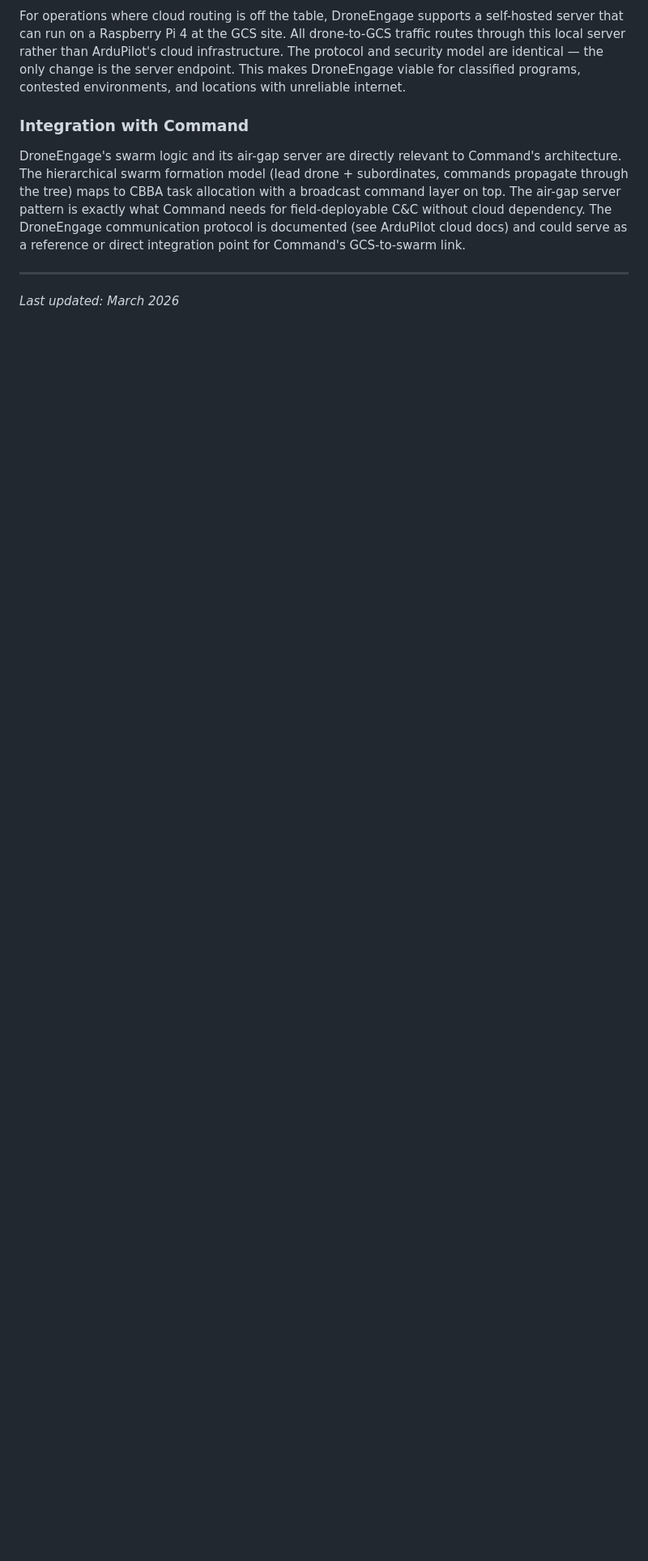
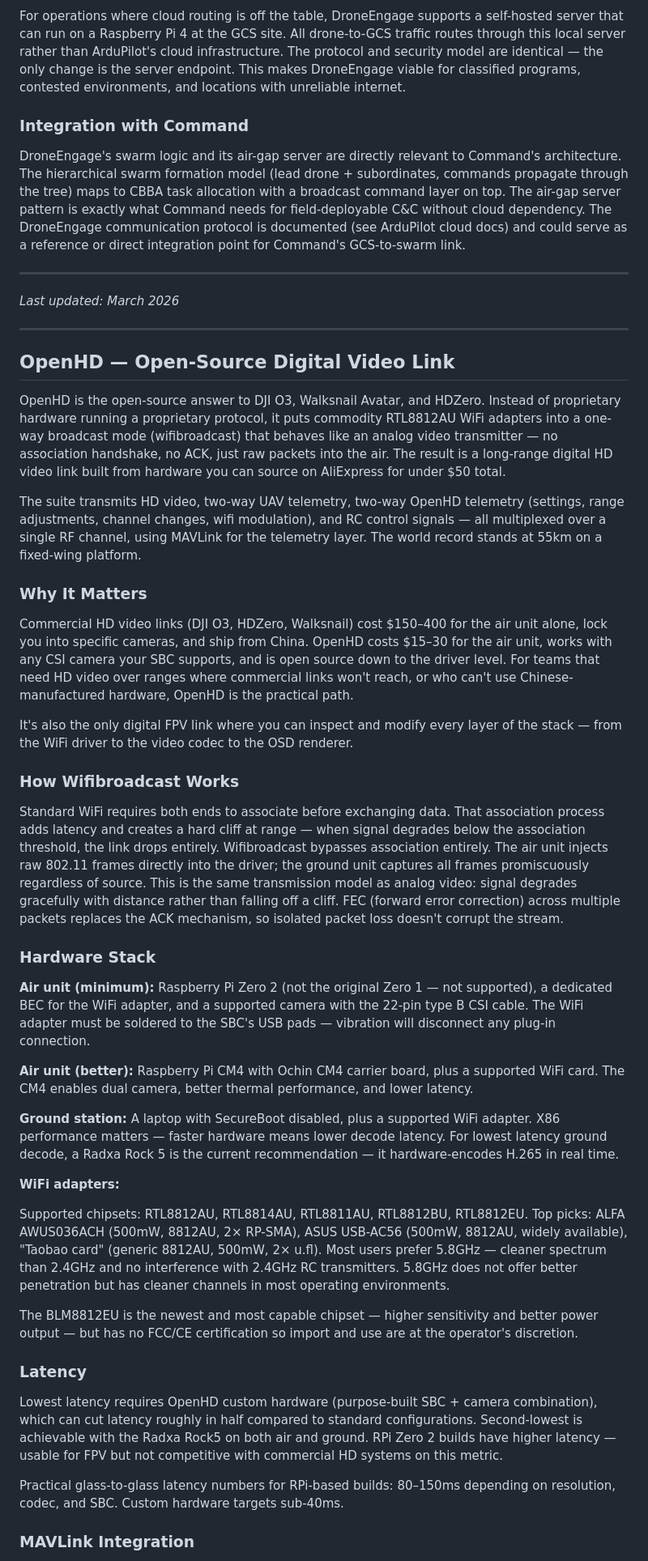
Before and after one commit to DroneWuKong/drone-integration-handbook, a Markdown page: components/comms-datalinks.md, the part around one of its changes. Shown at 81% size. GitHub-like rendering; blank space fills up the shorter version.

```diff
--- a/components/comms-datalinks.md
+++ b/components/comms-datalinks.md
@@ -401,3 +401,47 @@ DroneEngage's swarm logic and its air-gap server are directly relevant to Comman
 ---
 
 *Last updated: March 2026*
+
+---
+
+## OpenHD — Open-Source Digital Video Link
+
+OpenHD is the open-source answer to DJI O3, Walksnail Avatar, and HDZero. Instead of proprietary hardware running a proprietary protocol, it puts commodity RTL8812AU WiFi adapters into a one-way broadcast mode (wifibroadcast) that behaves like an analog video transmitter — no association handshake, no ACK, just raw packets into the air. The result is a long-range digital HD video link built from hardware you can source on AliExpress for under $50 total.
+
+The suite transmits HD video, two-way UAV telemetry, two-way OpenHD telemetry (settings, range adjustments, channel changes, wifi modulation), and RC control signals — all multiplexed over a single RF channel, using MAVLink for the telemetry layer. The world record stands at 55km on a fixed-wing platform.
+
+### Why It Matters
+
+Commercial HD video links (DJI O3, HDZero, Walksnail) cost $150–400 for the air unit alone, lock you into specific cameras, and ship from China. OpenHD costs $15–30 for the air unit, works with any CSI camera your SBC supports, and is open source down to the driver level. For teams that need HD video over ranges where commercial links won't reach, or who can't use Chinese-manufactured hardware, OpenHD is the practical path.
+
+It's also the only digital FPV link where you can inspect and modify every layer of the stack — from the WiFi driver to the video codec to the OSD renderer.
+
+### How Wifibroadcast Works
+
+Standard WiFi requires both ends to associate before exchanging data. That association process adds latency and creates a hard cliff at range — when signal degrades below the association threshold, the link drops entirely. Wifibroadcast bypasses association entirely. The air unit injects raw 802.11 frames directly into the driver; the ground unit captures all frames promiscuously regardless of source. This is the same transmission model as analog video: signal degrades gracefully with distance rather than falling off a cliff. FEC (forward error correction) across multiple packets replaces the ACK mechanism, so isolated packet loss doesn't corrupt the stream.
+
+### Hardware Stack
+
+**Air unit (minimum):**
+Raspberry Pi Zero 2 (not the original Zero 1 — not supported), a dedicated BEC for the WiFi adapter, and a supported camera with the 22-pin type B CSI cable. The WiFi adapter must be soldered to the SBC's USB pads — vibration will disconnect any plug-in connection.
+
+**Air unit (better):**
+Raspberry Pi CM4 with Ochin CM4 carrier board, plus a supported WiFi card. The CM4 enables dual camera, better thermal performance, and lower latency.
+
+**Ground station:**
+A laptop with SecureBoot disabled, plus a supported WiFi adapter. X86 performance matters — faster hardware means lower decode latency. For lowest latency ground decode, a Radxa Rock 5 is the current recommendation — it hardware-encodes H.265 in real time.
+
+**WiFi adapters:**
+
+Supported chipsets: RTL8812AU, RTL8814AU, RTL8811AU, RTL8812BU, RTL8812EU. Top picks: ALFA AWUS036ACH (500mW, 8812AU, 2× RP-SMA), ASUS USB-AC56 (500mW, 8812AU, widely available), "Taobao card" (generic 8812AU, 500mW, 2× u.fl). Most users prefer 5.8GHz — cleaner spectrum than 2.4GHz and no interference with 2.4GHz RC transmitters. 5.8GHz does not offer better penetration but has cleaner channels in most operating environments.
+
+The BLM8812EU is the newest and most capable chipset — higher sensitivity and better power output — but has no FCC/CE certification so import and use are at the operator's discretion.
+
+### Latency
+
+Lowest latency requires OpenHD custom hardware (purpose-built SBC + camera combination), which can cut latency roughly in half compared to standard configurations. Second-lowest is achievable with the Radxa Rock5 on both air and ground. RPi Zero 2 builds have higher latency — usable for FPV but not competitive with commercial HD systems on this metric.
+
+Practical glass-to-glass latency numbers for RPi-based builds: 80–150ms depending on resolution, codec, and SBC. Custom hardware targets sub-40ms.
+
+### MAVLink Integration
+
```
Also changed, not shown: other parts of components/comms-datalinks.md (+15 -0 lines), components/openhd-implementation-guide.md (added, +225 -0 lines).
